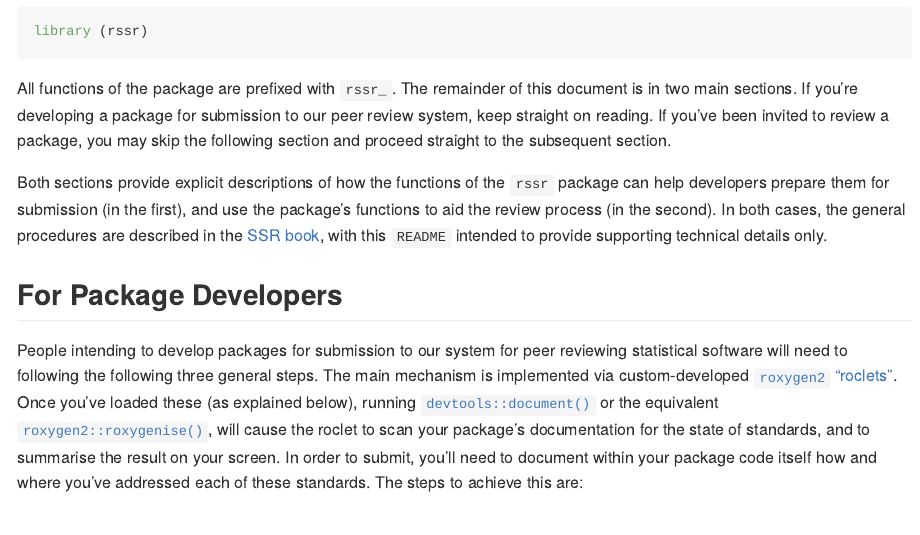
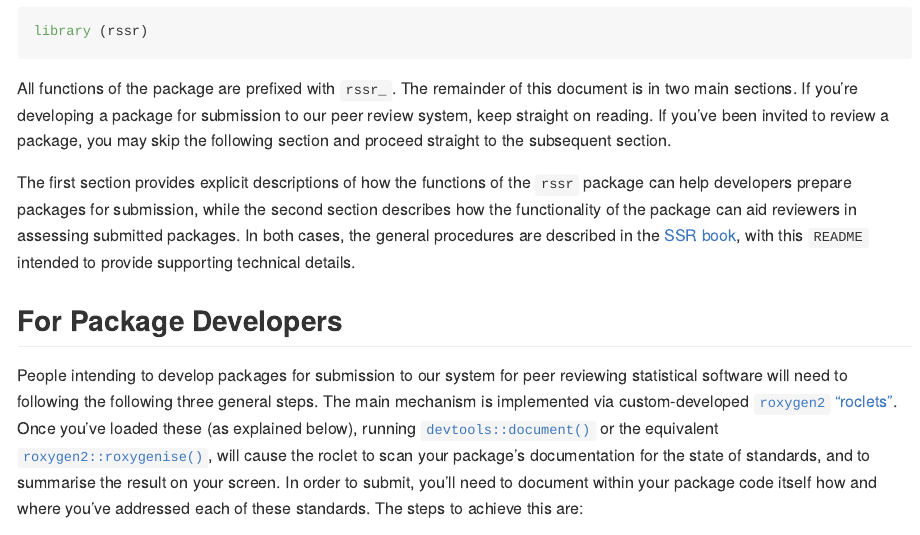
Before and after one commit to ropensci-review-tools/srr, an R Markdown document (README.Rmd): the page in a window 1100 px wide, from 360 px down. The pictures show the output file README.md that the author committed with the source, drawn offline in the style of GitHub; badge pictures from the web are left out.

Commit message:
tweak readme text

```diff
--- a/README.Rmd
+++ b/README.Rmd
@@ -40,12 +40,13 @@ to our peer review system, keep straight on reading. If you've been invited to
 review a package, you may skip the following section and proceed straight to
 the subsequent section.
 
-Both sections provide explicit descriptions of how the functions of the `rssr`
-package can help developers prepare them for submission (in the first), and use
-the package's functions to aid the review process (in the second). In both cases,
-the general procedures are described in the [SSR
+The first section provides explicit descriptions of how the functions of the `rssr`
+package can help developers prepare packages for submission, while the second
+section describes how the functionality of the package can aid reviewers in
+assessing submitted packages. In both cases, the general procedures are
+described in the [SSR
 book](https://ropenscilabs.github.io/statistical-software-review-book/index.html),
-with this `README` intended to provide supporting technical details only.
+with this `README` intended to provide supporting technical details.
 
 ## For Package Developers
 
--- a/codemeta.json
+++ b/codemeta.json
@@ -8,7 +8,7 @@
   "description": "Companion package to 'rOpenSci' statistical\n    software review project.",
   "name": "rssr: 'rOpenSci' Statistical Software Review",
   "license": "https://spdx.org/licenses/MIT",
-  "version": "0.0.0.53",
+  "version": "0.0.0.054",
   "programmingLanguage": {
     "@type": "ComputerLanguage",
     "name": "R",
```
Also changed, not shown: README.md, README.Rmd (6 more changed lines), 1 other file.
